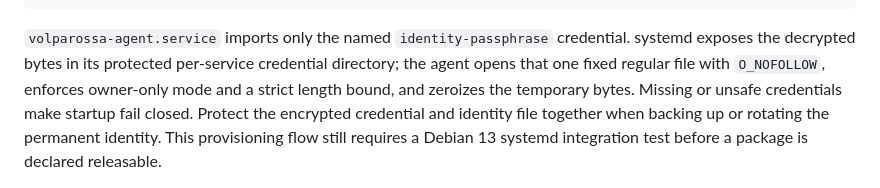
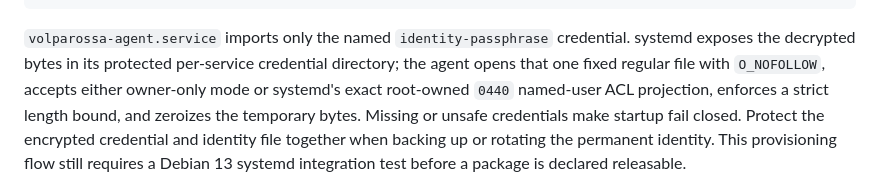
Before and after one commit to VOLPAROSSA/volparossa, a Markdown page: docs/OPERATIONS.md, the part around the change. Rendered like a GitHub page.

Commit message:
docs: describe systemd credential ACL contract

```diff
--- a/docs/OPERATIONS.md
+++ b/docs/OPERATIONS.md
@@ -96,8 +96,9 @@ sudo chmod 0600 /etc/credstore.encrypted/identity-passphrase
 
 `volparossa-agent.service` imports only the named `identity-passphrase` credential. systemd exposes
 the decrypted bytes in its protected per-service credential directory; the agent opens that one
-fixed regular file with `O_NOFOLLOW`, enforces owner-only mode and a strict length bound, and
-zeroizes the temporary bytes. Missing or unsafe credentials make startup fail closed. Protect the
+fixed regular file with `O_NOFOLLOW`, accepts either owner-only mode or systemd's exact
+root-owned `0440` named-user ACL projection, enforces a strict length bound, and zeroizes the
+temporary bytes. Missing or unsafe credentials make startup fail closed. Protect the
 encrypted credential and identity file together when backing up or rotating the permanent
 identity. This provisioning flow still requires a Debian 13 systemd integration test before a
 package is declared releasable.
```
